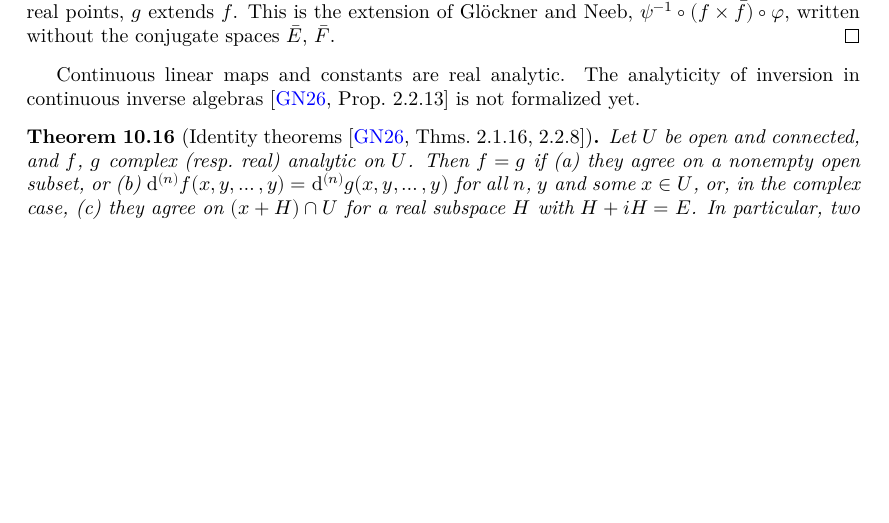
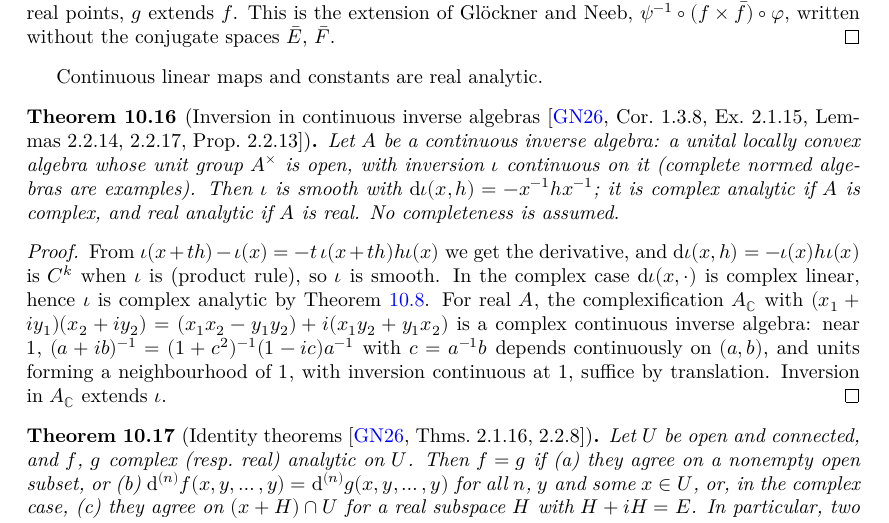
Before and after one commit to glaroton/LCAnalysis, a LaTeX thesis (blueprint/src/print.tex, which reads blueprint/src/chapters/analytic.tex): part of page 33 of 40 before the commit and part of page 33 of 41 after it, cut so that both start at the same text, the shorter picture padded with empty space. Compiled offline with XeLaTeX.

Commit message:
Inversion in continuous inverse algebras is real analytic (GN Proposition 2.2.13)
Continuous inverse algebras; smoothness of inversion (GN Cor. 1.3.8); complex analyticity
in the complex case (Ex. 2.1.15); ring structure on A_C, Lemmas 2.2.14 and 2.2.17;
complete normed rings as examples. No completeness assumed.

Co-Authored-By: Claude Opus 5.5 <noreply@anthropic.com>

```diff
--- a/blueprint/src/chapters/analytic.tex
+++ b/blueprint/src/chapters/analytic.tex
@@ -269,8 +269,34 @@ property.
   spaces $\bar E$, $\bar F$.
 \end{proof}
 
-Continuous linear maps and constants are real analytic. The analyticity of inversion in
-continuous inverse algebras \cite[Prop.~2.2.13]{GN26} is not formalized yet.
+Continuous linear maps and constants are real analytic.
+
+\begin{theorem}[Inversion in continuous inverse algebras {\cite[Cor.~1.3.8, Ex.~2.1.15, Lemmas~2.2.14, 2.2.17, Prop.~2.2.13]{GN26}}]
+  \label{thm:cia-inversion}
+  \lean{LCAnalysis.ContinuousInverseAlgebra, LCAnalysis.NormedRing.continuousInverseAlgebra,
+    LCAnalysis.hasDirDerivAt_inverse, LCAnalysis.smoothMBOn_inverse,
+    LCAnalysis.complexAnalyticOn_inverse, LCAnalysis.isOpen_units_of_mem_nhds_one,
+    LCAnalysis.continuousOn_inverse_of_continuousAt_one,
+    LCAnalysis.Complexification.continuousInverseAlgebra, LCAnalysis.realAnalyticOn_inverse}
+  \leanok
+  \uses{def:real-analytic, thm:complex-analytic-iff}
+  Let $A$ be a continuous inverse algebra: a unital locally convex algebra whose unit group $A^\times$
+  is open, with inversion $\iota$ continuous on it (complete normed algebras are examples). Then
+  $\iota$ is smooth with $\dd\iota(x, h) = -x^{-1} h x^{-1}$; it is complex analytic if $A$ is
+  complex, and real analytic if $A$ is real. No completeness is assumed.
+\end{theorem}
+
+\begin{proof}
+  \leanok
+  From $\iota(x + th) - \iota(x) = -t\, \iota(x + th) h \iota(x)$ we get the derivative, and
+  $\dd\iota(x, h) = -\iota(x) h \iota(x)$ is $C^k$ when $\iota$ is (product rule), so $\iota$ is smooth.
+  In the complex case $\dd\iota(x, \cdot)$ is complex linear, hence $\iota$ is complex analytic by
+  Theorem~\ref{thm:complex-analytic-iff}. For real $A$, the complexification $A_{\mathbb{C}}$ with
+  $(x_1 + iy_1)(x_2 + iy_2) = (x_1x_2 - y_1y_2) + i(x_1y_2 + y_1x_2)$ is a complex continuous
+  inverse algebra: near $1$, $(a + ib)^{-1} = (1 + c^2)^{-1}(1 - ic)a^{-1}$ with $c = a^{-1}b$
+  depends continuously on $(a, b)$, and units forming a neighbourhood of $1$, with inversion
+  continuous at $1$, suffice by translation. Inversion in $A_{\mathbb{C}}$ extends $\iota$.
+\end{proof}
 
 \begin{theorem}[Identity theorems {\cite[Thms.~2.1.16, 2.2.8]{GN26}}]
   \label{thm:identity}
```
Also changed, not shown: 3 other files.
